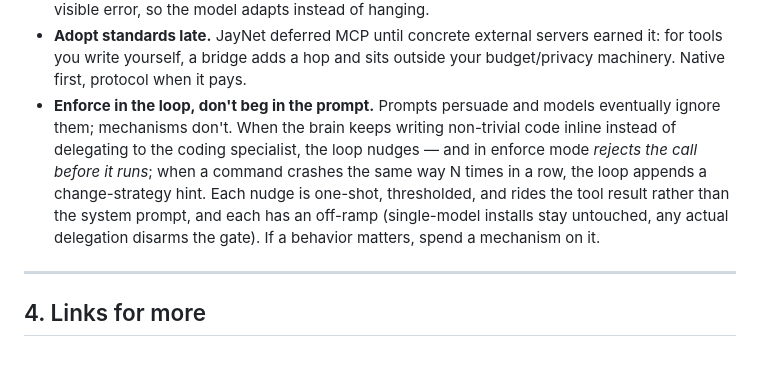
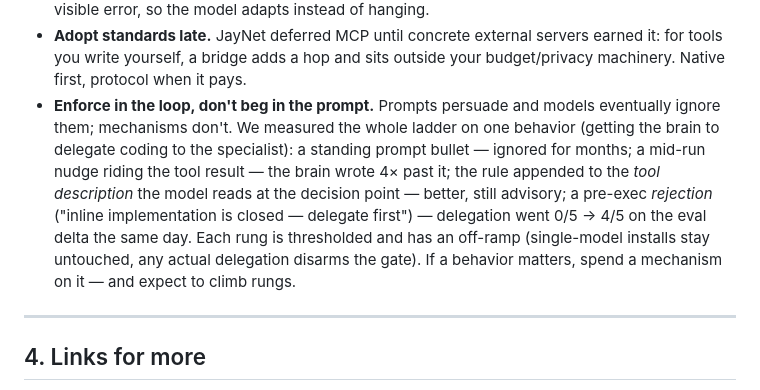
Before and after one commit to jspawn/jaynet_orchestrator, a Markdown page: LEARNING_GUIDE.md, the part around the change. Drawn GitHub-style; blank space fills up the shorter version.

```diff
--- a/LEARNING_GUIDE.md
+++ b/LEARNING_GUIDE.md
@@ -408,15 +408,16 @@ the privacy rule a property of the mechanism, not of the prompt.
   sits outside your budget/privacy machinery. Native first, protocol when
   it pays.
 - **Enforce in the loop, don't beg in the prompt.** Prompts persuade and
-  models eventually ignore them; mechanisms don't. When the brain keeps
-  writing non-trivial code inline instead of delegating to the coding
-  specialist, the loop nudges — and in enforce mode *rejects the call
-  before it runs*; when a command crashes the same way N times in a row,
-  the loop appends a change-strategy hint. Each nudge is one-shot,
-  thresholded, and rides the tool result rather than the system prompt,
-  and each has an off-ramp (single-model installs stay untouched, any
-  actual delegation disarms the gate). If a behavior matters, spend a
-  mechanism on it.
+  models eventually ignore them; mechanisms don't. We measured the whole
+  ladder on one behavior (getting the brain to delegate coding to the
+  specialist): a standing prompt bullet — ignored for months; a mid-run
+  nudge riding the tool result — the brain wrote 4× past it; the rule
+  appended to the *tool description* the model reads at the decision point —
+  better, still advisory; a pre-exec *rejection* ("inline implementation is
+  closed — delegate first") — delegation went 0/5 → 4/5 on the eval delta
+  the same day. Each rung is thresholded and has an off-ramp (single-model
+  installs stay untouched, any actual delegation disarms the gate). If a
+  behavior matters, spend a mechanism on it — and expect to climb rungs.
 
 ---
 
```
Also changed, not shown: README.md (+11 -3 lines).
